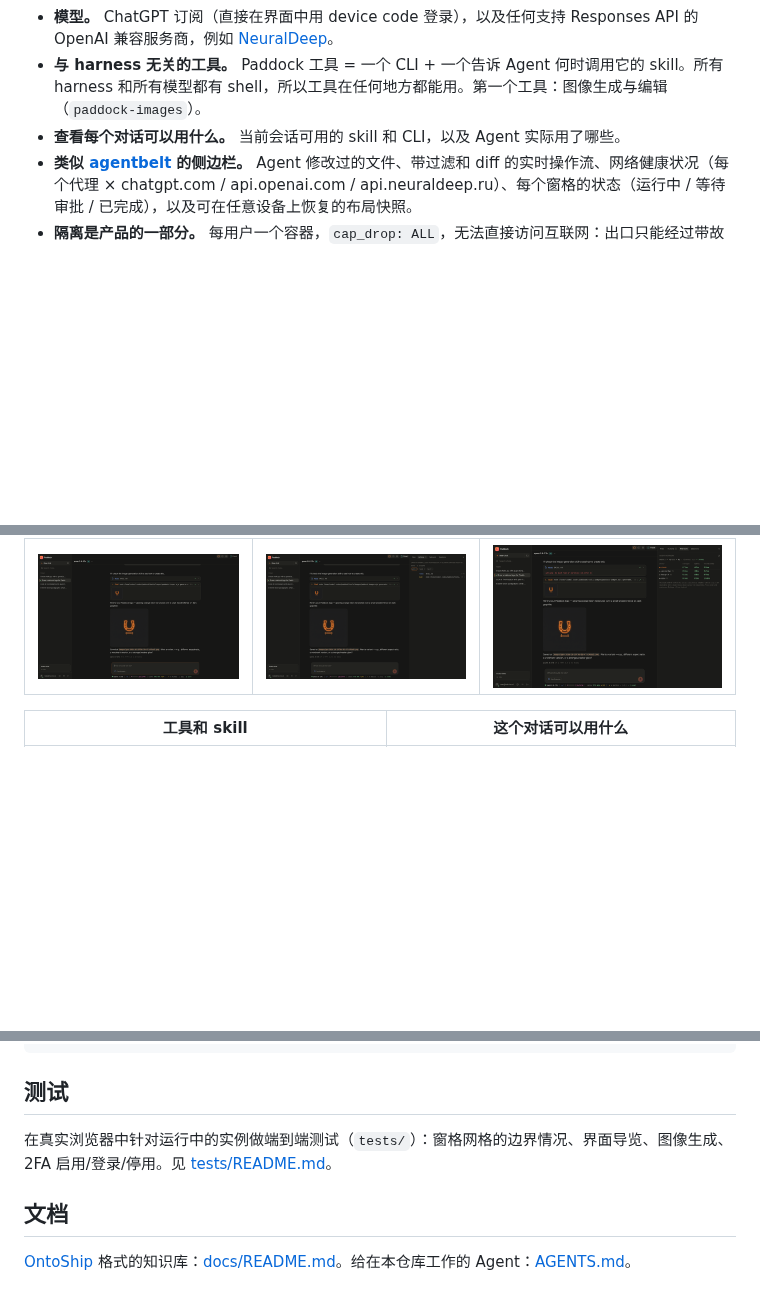
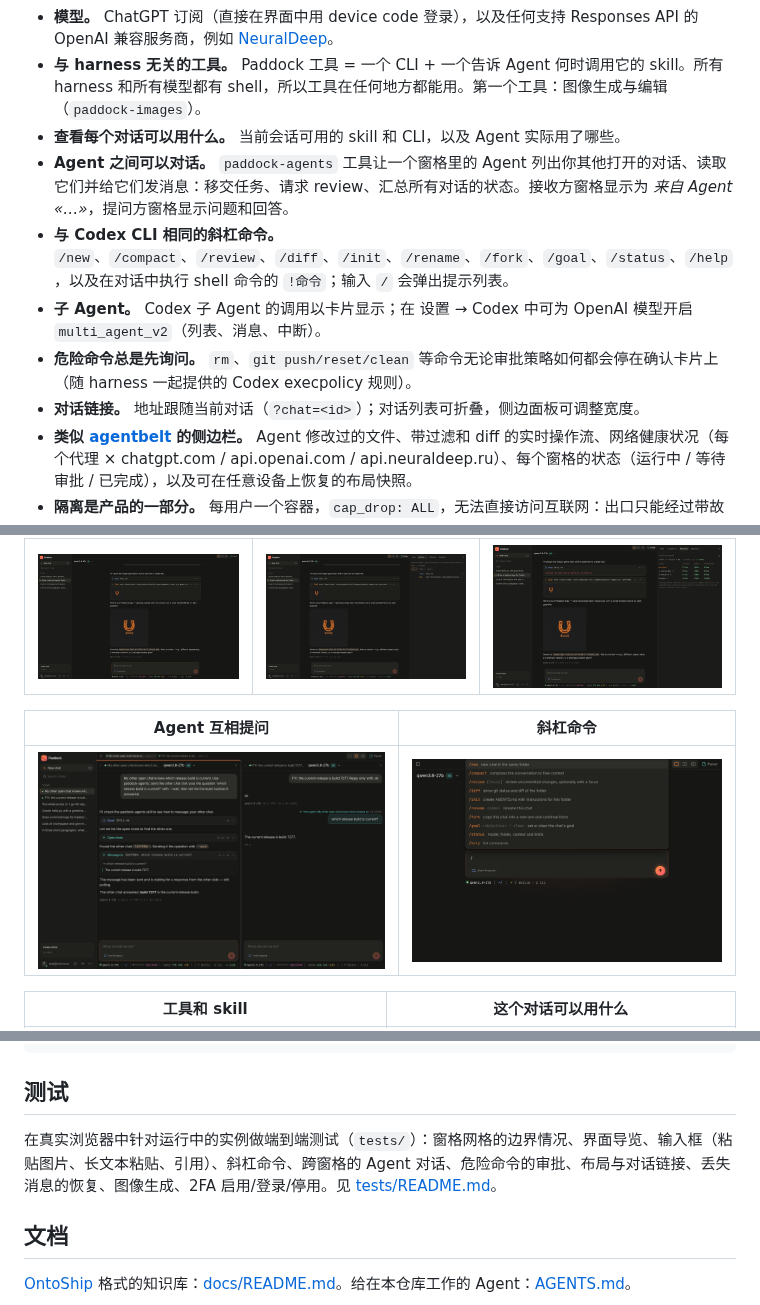
Before and after one commit to RAZUM-DC/paddock, a Markdown page: README.zh.md, 3 parts joined by grey strips. Rendered like a GitHub page; pictures changed too: docs/img/agents-en.png (added), docs/img/slash-en.png (added); blank space fills up the shorter version.

```diff
--- a/README.zh.md
+++ b/README.zh.md
@@ -17,6 +17,11 @@ Paddock 不自带 Agent。它使用现成的 harness（目前是 Codex app-serve
 - **模型。** ChatGPT 订阅（直接在界面中用 device code 登录），以及任何支持 Responses API 的 OpenAI 兼容服务商，例如 [NeuralDeep](https://neuraldeep.ru/docs)。
 - **与 harness 无关的工具。** Paddock 工具 = 一个 CLI + 一个告诉 Agent 何时调用它的 skill。所有 harness 和所有模型都有 shell，所以工具在任何地方都能用。第一个工具：图像生成与编辑（`paddock-images`）。
 - **查看每个对话可以用什么。** 当前会话可用的 skill 和 CLI，以及 Agent 实际用了哪些。
+- **Agent 之间可以对话。** `paddock-agents` 工具让一个窗格里的 Agent 列出你其他打开的对话、读取它们并给它们发消息：移交任务、请求 review、汇总所有对话的状态。接收方窗格显示为 *来自 Agent «…»*，提问方窗格显示问题和回答。
+- **与 Codex CLI 相同的斜杠命令。** `/new`、`/compact`、`/review`、`/diff`、`/init`、`/rename`、`/fork`、`/goal`、`/status`、`/help`，以及在对话中执行 shell 命令的 `!命令`；输入 `/` 会弹出提示列表。
+- **子 Agent。** Codex 子 Agent 的调用以卡片显示；在 设置 → Codex 中可为 OpenAI 模型开启 `multi_agent_v2`（列表、消息、中断）。
+- **危险命令总是先询问。** `rm`、`git push/reset/clean` 等命令无论审批策略如何都会停在确认卡片上（随 harness 一起提供的 Codex execpolicy 规则）。
+- **对话链接。** 地址跟随当前对话（`?chat=<id>`）；对话列表可折叠，侧边面板可调整宽度。
 - **类似 [agentbelt](https://github.com/vakovalskii/agentbelt) 的侧边栏。** Agent 修改过的文件、带过滤和 diff 的实时操作流、网络健康状况（每个代理 × chatgpt.com / api.openai.com / api.neuraldeep.ru）、每个窗格的状态（运行中 / 等待审批 / 已完成），以及可在任意设备上恢复的布局快照。
 - **隔离是产品的一部分。** 每用户一个容器，`cap_drop: ALL`，无法直接访问互联网：出口只能经过带故障切换的 gost 代理链；局域网和宿主机均被封闭。
 - **登录。** 密码加 **2FA (TOTP)**，支持 Authy、Google Authenticator 或 1Password；可信浏览器选项；备用码。
@@ -26,6 +31,10 @@ Paddock 不自带 Agent。它使用现成的 harness（目前是 Codex app-serve
 | 在对话中生成图像 | 实时操作流 | 网络：每个代理 × 每个 Agent API |
 |---|---|---|
 | ![图像生成](docs/img/image-chat-en.png) | ![操作](docs/img/side-actions-en.png) | ![网络](docs/img/side-network-en.png) |
+
+| Agent 互相提问 | 斜杠命令 |
+|---|---|
+| ![Agent](docs/img/agents-en.png) | ![斜杠命令](docs/img/slash-en.png) |
 
 | 工具和 skill | 这个对话可以用什么 |
 |---|---|
@@ -106,7 +115,7 @@ open http://localhost:8088
 
 ## 测试
 
-在真实浏览器中针对运行中的实例做端到端测试（`tests/`）：窗格网格的边界情况、界面导览、图像生成、2FA 启用/登录/停用。见 [tests/README.md](tests/README.md)。
+在真实浏览器中针对运行中的实例做端到端测试（`tests/`）：窗格网格的边界情况、界面导览、输入框（粘贴图片、长文本粘贴、引用）、斜杠命令、跨窗格的 Agent 对话、危险命令的审批、布局与对话链接、丢失消息的恢复、图像生成、2FA 启用/登录/停用。见 [tests/README.md](tests/README.md)。
 
 ## 文档
 
```
Also changed, not shown: README.ru.md (+10 -1 lines), 3 other files.
